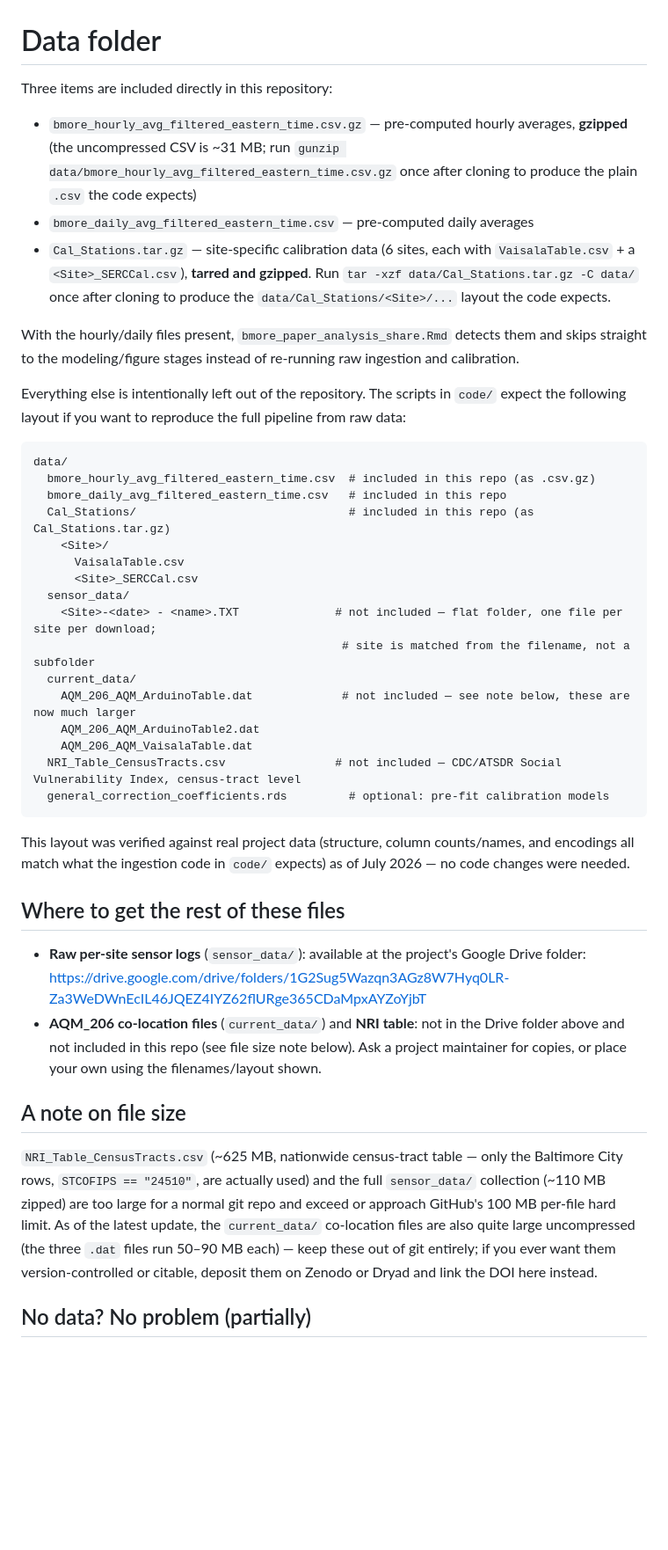
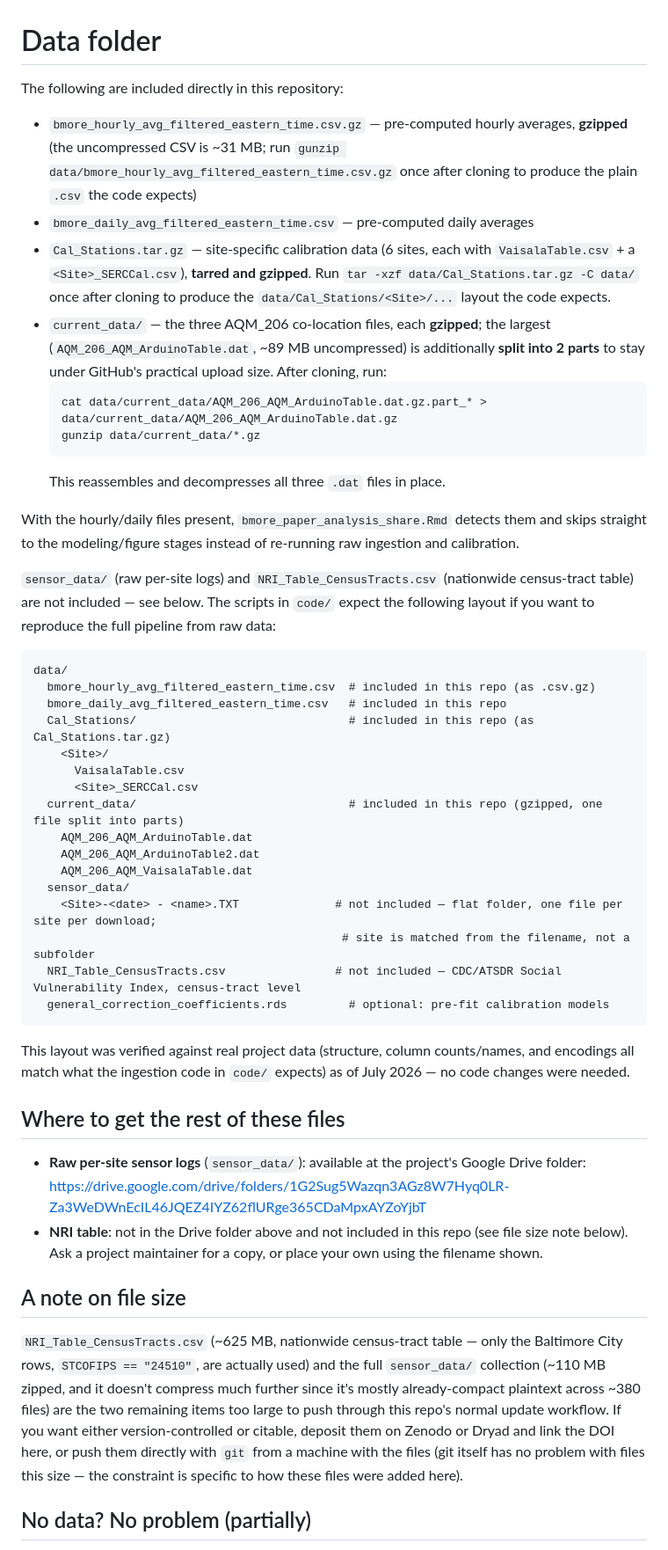
Before and after one commit to Smithsonian/breathe-baltimore-aqi-network, a Markdown page: data/README.md, the part around the change. Shown at 88% size. Rendered like a GitHub page; blank space fills up the shorter version.

````diff
--- a/data/README.md
+++ b/data/README.md
@@ -1,14 +1,20 @@
 # Data folder
 
-Three items are included directly in this repository:
+The following are included directly in this repository:
 
 - `bmore_hourly_avg_filtered_eastern_time.csv.gz` — pre-computed hourly averages, **gzipped** (the uncompressed CSV is ~31 MB; run `gunzip data/bmore_hourly_avg_filtered_eastern_time.csv.gz` once after cloning to produce the plain `.csv` the code expects)
 - `bmore_daily_avg_filtered_eastern_time.csv` — pre-computed daily averages
 - `Cal_Stations.tar.gz` — site-specific calibration data (6 sites, each with `VaisalaTable.csv` + a `<Site>_SERCCal.csv`), **tarred and gzipped**. Run `tar -xzf data/Cal_Stations.tar.gz -C data/` once after cloning to produce the `data/Cal_Stations/<Site>/...` layout the code expects.
+- `current_data/` — the three AQM_206 co-location files, each **gzipped**; the largest (`AQM_206_AQM_ArduinoTable.dat`, ~89 MB uncompressed) is additionally **split into 2 parts** to stay under GitHub's practical upload size. After cloning, run:
+  ```
+  cat data/current_data/AQM_206_AQM_ArduinoTable.dat.gz.part_* > data/current_data/AQM_206_AQM_ArduinoTable.dat.gz
+  gunzip data/current_data/*.gz
+  ```
+  This reassembles and decompresses all three `.dat` files in place.
 
 With the hourly/daily files present, `bmore_paper_analysis_share.Rmd` detects them and skips straight to the modeling/figure stages instead of re-running raw ingestion and calibration.
 
-Everything else is intentionally left out of the repository. The scripts in `code/` expect the following layout if you want to reproduce the full pipeline from raw data:
+`sensor_data/` (raw per-site logs) and `NRI_Table_CensusTracts.csv` (nationwide census-tract table) are not included — see below. The scripts in `code/` expect the following layout if you want to reproduce the full pipeline from raw data:
 
 ```
 data/
@@ -18,13 +24,13 @@ data/
     <Site>/
       VaisalaTable.csv
       <Site>_SERCCal.csv
+  current_data/                               # included in this repo (gzipped, one file split into parts)
+    AQM_206_AQM_ArduinoTable.dat
+    AQM_206_AQM_ArduinoTable2.dat
+    AQM_206_AQM_VaisalaTable.dat
   sensor_data/
     <Site>-<date> - <name>.TXT              # not included — flat folder, one file per site per download;
                                              # site is matched from the filename, not a subfolder
-  current_data/
-    AQM_206_AQM_ArduinoTable.dat             # not included — see note below, these are now much larger
-    AQM_206_AQM_ArduinoTable2.dat
-    AQM_206_AQM_VaisalaTable.dat
   NRI_Table_CensusTracts.csv                # not included — CDC/ATSDR Social Vulnerability Index, census-tract level
   general_correction_coefficients.rds         # optional: pre-fit calibration models
 ```
@@ -35,11 +41,11 @@ This layout was verified against real project data (structure, column counts/nam
 
 - **Raw per-site sensor logs** (`sensor_data/`): available at the project's Google Drive folder:
   https://drive.google.com/drive/folders/1G2Sug5Wazqn3AGz8W7Hyq0LR-Za3WeDWnEcIL46JQEZ4IYZ62flURge365CDaMpxAYZoYjbT
-- **AQM_206 co-location files** (`current_data/`) and **NRI table**: not in the Drive folder above and not included in this repo (see file size note below). Ask a project maintainer for copies, or place your own using the filenames/layout shown.
+- **NRI table**: not in the Drive folder above and not included in this repo (see file size note below). Ask a project maintainer for a copy, or place your own using the filename shown.
 
 ## A note on file size
 
-`NRI_Table_CensusTracts.csv` (~625 MB, nationwide census-tract table — only the Baltimore City rows, `STCOFIPS == "24510"`, are actually used) and the full `sensor_data/` collection (~110 MB zipped) are too large for a normal git repo and exceed or approach GitHub's 100 MB per-file hard limit. As of the latest update, the `current_data/` co-location files are also quite large uncompressed (the three `.dat` files run 50–90 MB each) — keep these out of git entirely; if you ever want them version-controlled or citable, deposit them on Zenodo or Dryad and link the DOI here instead.
+`NRI_Table_CensusTracts.csv` (~625 MB, nationwide census-tract table — only the Baltimore City rows, `STCOFIPS == "24510"`, are actually used) and the full `sensor_data/` collection (~110 MB zipped, and it doesn't compress much further since it's mostly already-compact plaintext across ~380 files) are the two remaining items too large to push through this repo's normal update workflow. If you want either version-controlled or citable, deposit them on Zenodo or Dryad and link the DOI here, or push them directly with `git` from a machine with the files (git itself has no problem with files this size — the constraint is specific to how these files were added here).
 
 ## No data? No problem (partially)
 
````
